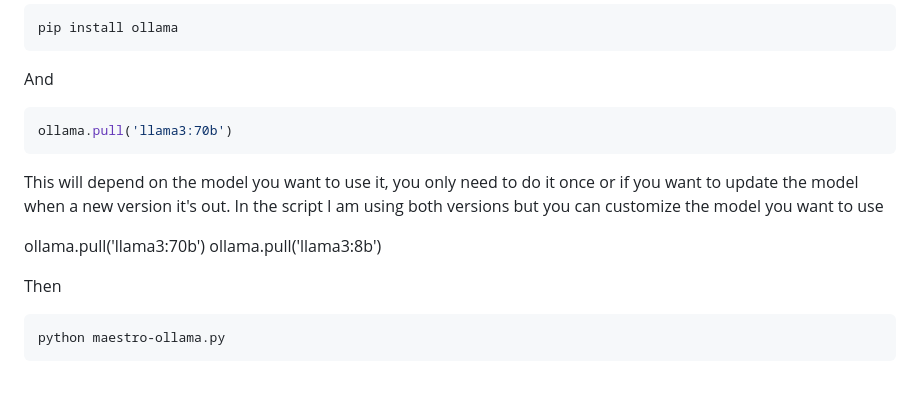
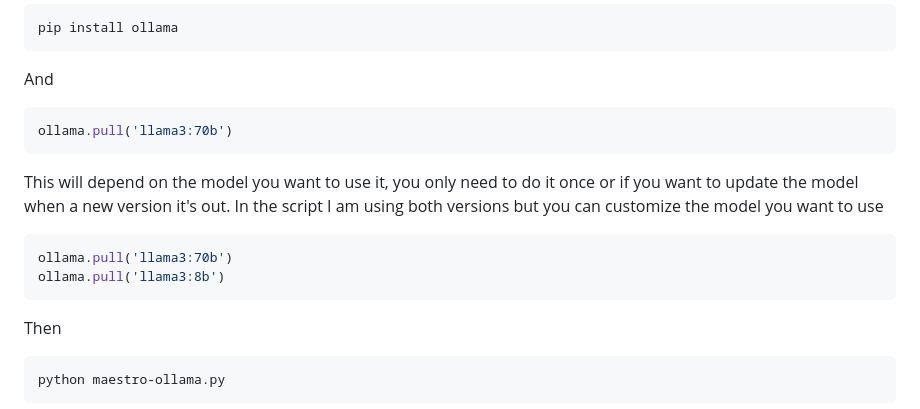
Before and after one commit to Doriandarko/maestro, a Markdown page: README.md, the part around the change. GitHub-like rendering; blank space fills up the shorter version.

Commit message:
Fix code blocks in README

````diff
--- a/README.md
+++ b/README.md
@@ -45,14 +45,16 @@ pip install ollama
 ```
 And
 
-```bash
+```python
 ollama.pull('llama3:70b')
 ```
 This will depend on the model you want to use it, you only need to do it once or if you want to update the model when a new version it's out.
 In the script I am using both versions but you can customize the model you want to use
 
+```python
 ollama.pull('llama3:70b')
 ollama.pull('llama3:8b')
+```
 
 Then
 
````
